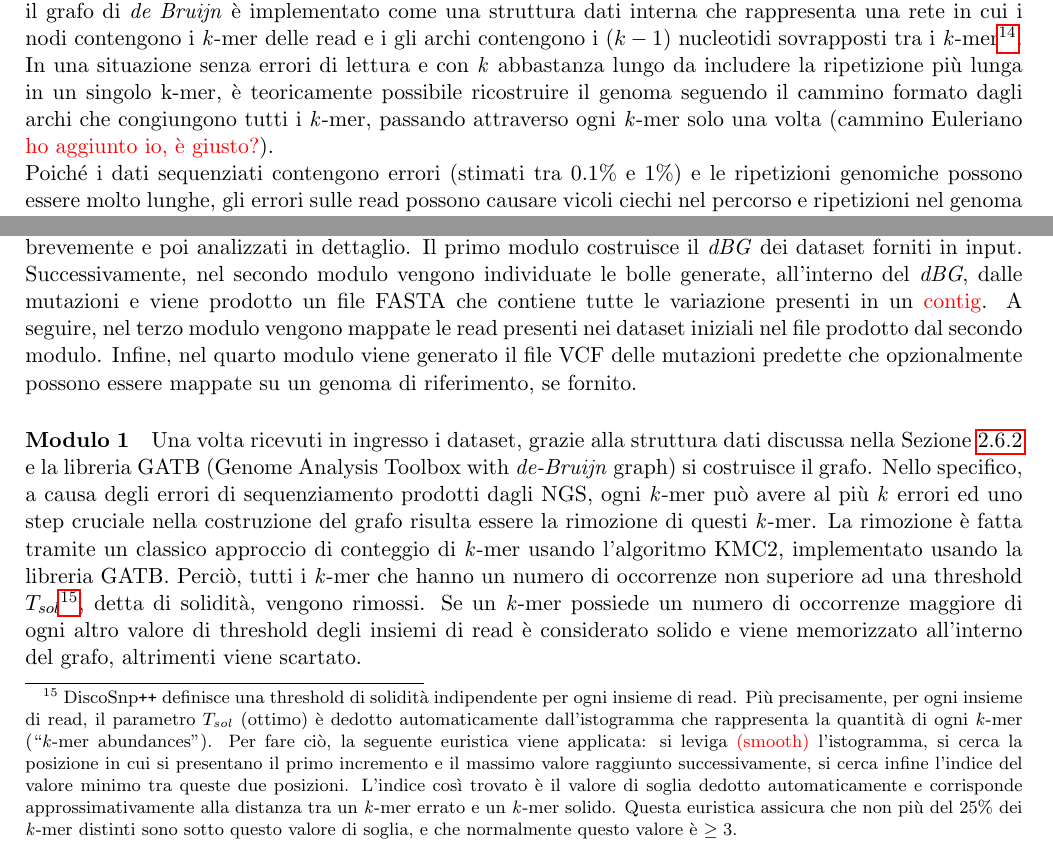
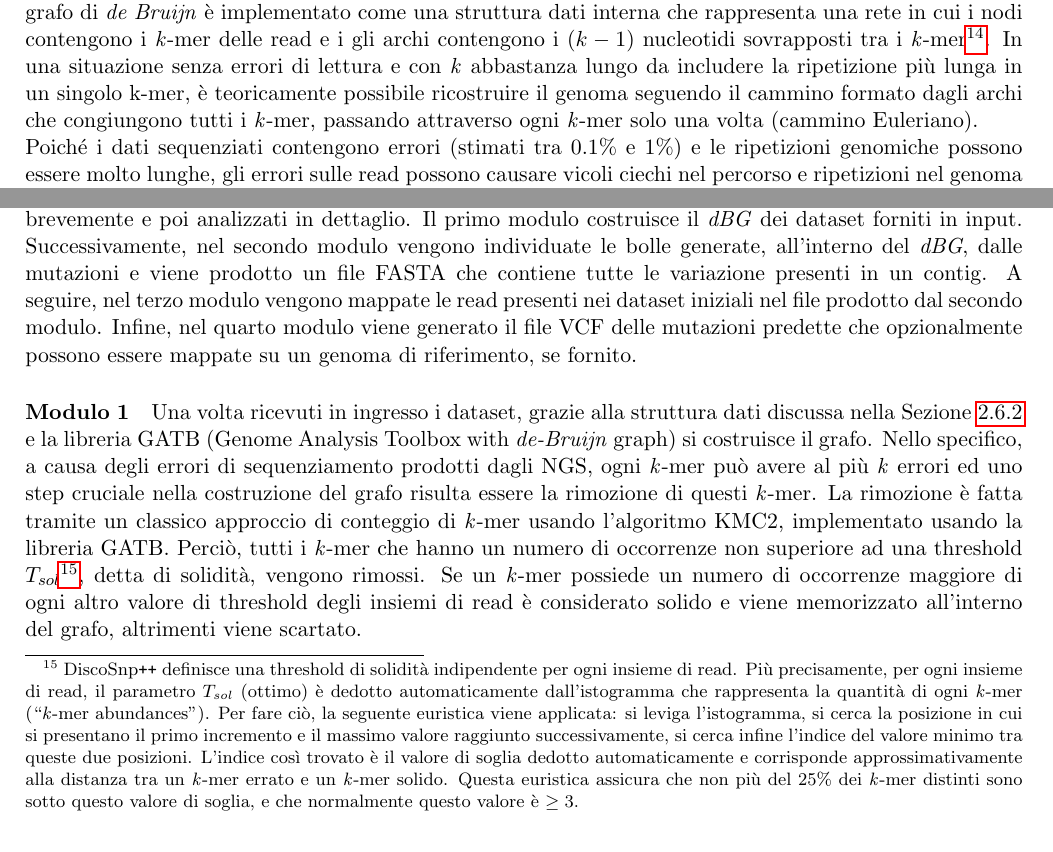
Before and after one commit to mikelemilia/algobio-latex, a LaTeX document (snp-detection/main.tex, which reads snp-detection/chapters/discosnp.tex): two parts of pages 25 and 27 of 35, joined at a grey line, cut so that both start at the same text. Compiled offline with pdfLaTeX.

Commit message:
tolto cose rosse

```diff
--- a/snp-detection/chapters/discosnp.tex
+++ b/snp-detection/chapters/discosnp.tex
@@ -29,7 +29,7 @@ Dato un insieme di stringhe $S = \{r_1 , r_2 , ... , r_n\}$ su un alfabeto $\Sig
 \end{definition}
 
 \noindent
-I grafi di \textit{de Bruijn} sono quindi grafi diretti che ben si adattano a rappresentare relazioni ordinate tra sequenze della stessa lunghezza, come \textit{k}-mer delle read (vedi Figura \ref{fig:dBG}) ed hanno inoltre dimostrato di essere di grande utilità come modello di dati; su di esso sono stati implementati quasi tutti gli algoritmi di assemblaggio \textit{de novo} progettati per utilizzare dati provenienti da \textit{short read}. Alcuni esempi degni di nota di questi algoritmi sono Velvet e ABySS. Nella maggior parte di questi strumenti di assemblaggio, il grafo di \textit{de Bruijn} è implementato come una struttura dati interna che rappresenta una rete in cui i nodi contengono i \textit{k}-mer delle read e i gli archi contengono i ($k-1$) nucleotidi sovrapposti tra i \textit{k}-mer\footnote{\ Dipendentemente dalla definizione con cui si costruisce il grafo di \textit{de Bruijn}, il \textit{k}-mer può essere il nodo o l'arco che congiunge due nodi. \textbf{Definizione nodo-centrica}: i nodi sono tutte le sottostringhe di lunghezza \textit{k} di ogni stringa in $S$. Un arco $s_1 \rightarrow s_2$ è presente se il suffisso di lunghezza ($k-1$) di $s_1$ è anche un prefisso di $s_2$. \textbf{Definizione arco-centrica}: tra i $k^\prime$-mer (nodi), un arco $s_1 \rightarrow s_2$ è presente se esiste un $(k^\prime+1)$-mer in una stringa di $S$ che contiene $s_1$ come prefisso e $s_2$ come suffisso. Le definizioni nodo-centriche e arco-centriche sono essenzialmente equivalenti quando $k^\prime = k-1$ (anche se nella prima i nodi hanno lunghezza \textit{k} e nella seconda $k - 1$).}. In una situazione senza errori di lettura e con \textit{k} abbastanza lungo da includere la ripetizione più lunga in un singolo k-mer, è teoricamente possibile ricostruire il genoma seguendo il cammino formato dagli archi che congiungono tutti i \textit{k}-mer, passando attraverso ogni \textit{k}-mer solo una volta (cammino Euleriano \textcolor{red}{ho aggiunto io, è giusto?}).
+I grafi di \textit{de Bruijn} sono quindi grafi diretti che ben si adattano a rappresentare relazioni ordinate tra sequenze della stessa lunghezza, come \textit{k}-mer delle read (vedi Figura \ref{fig:dBG}) ed hanno inoltre dimostrato di essere di grande utilità come modello di dati; su di esso sono stati implementati quasi tutti gli algoritmi di assemblaggio \textit{de novo} progettati per utilizzare dati provenienti da \textit{short read}. Alcuni esempi degni di nota di questi algoritmi sono Velvet e ABySS. Nella maggior parte di questi strumenti di assemblaggio, il grafo di \textit{de Bruijn} è implementato come una struttura dati interna che rappresenta una rete in cui i nodi contengono i \textit{k}-mer delle read e i gli archi contengono i ($k-1$) nucleotidi sovrapposti tra i \textit{k}-mer\footnote{\ Dipendentemente dalla definizione con cui si costruisce il grafo di \textit{de Bruijn}, il \textit{k}-mer può essere il nodo o l'arco che congiunge due nodi. \textbf{Definizione nodo-centrica}: i nodi sono tutte le sottostringhe di lunghezza \textit{k} di ogni stringa in $S$. Un arco $s_1 \rightarrow s_2$ è presente se il suffisso di lunghezza ($k-1$) di $s_1$ è anche un prefisso di $s_2$. \textbf{Definizione arco-centrica}: tra i $k^\prime$-mer (nodi), un arco $s_1 \rightarrow s_2$ è presente se esiste un $(k^\prime+1)$-mer in una stringa di $S$ che contiene $s_1$ come prefisso e $s_2$ come suffisso. Le definizioni nodo-centriche e arco-centriche sono essenzialmente equivalenti quando $k^\prime = k-1$ (anche se nella prima i nodi hanno lunghezza \textit{k} e nella seconda $k - 1$).}. In una situazione senza errori di lettura e con \textit{k} abbastanza lungo da includere la ripetizione più lunga in un singolo k-mer, è teoricamente possibile ricostruire il genoma seguendo il cammino formato dagli archi che congiungono tutti i \textit{k}-mer, passando attraverso ogni \textit{k}-mer solo una volta (cammino Euleriano).
 
 \begin{figure}[h!]
 	\centering
@@ -83,7 +83,7 @@ DiscoSnp\texttt{++} basa la sua efficienza sulla struttura dati Minia \cite{chik
 Gli algoritmi presenti all'interno dei moduli di \textsc{DiscoSnp} (\textsc{KisSnp2} e \textsc{KissReads}) sono stati stati rivisitati per ottenere un miglior filtraggio degli errori di sequenziamento in modo da individuare nuove mutazioni (SNP), come analizzeremo in seguito.\\
 
 \noindent
-DiscoSnp\texttt{++} è composto da quattro moduli indipendenti (vedi Figura \ref{fig:discosnp_pipe}) che verranno ora enunciati brevemente e poi analizzati in dettaglio. Il primo modulo costruisce il \textit{dBG} dei dataset forniti in input. Successivamente, nel secondo modulo vengono individuate le bolle generate, all'interno del \textit{dBG}, dalle mutazioni e viene prodotto un file FASTA che contiene tutte le variazione presenti in un \textcolor{red}{contig}. A seguire, nel terzo modulo vengono mappate le read presenti nei dataset iniziali nel file prodotto dal secondo modulo. Infine, nel quarto modulo viene generato il file VCF delle mutazioni predette che opzionalmente possono essere mappate su un genoma di riferimento, se fornito.
+DiscoSnp\texttt{++} è composto da quattro moduli indipendenti (vedi Figura \ref{fig:discosnp_pipe}) che verranno ora enunciati brevemente e poi analizzati in dettaglio. Il primo modulo costruisce il \textit{dBG} dei dataset forniti in input. Successivamente, nel secondo modulo vengono individuate le bolle generate, all'interno del \textit{dBG}, dalle mutazioni e viene prodotto un file FASTA che contiene tutte le variazione presenti in un contig. A seguire, nel terzo modulo vengono mappate le read presenti nei dataset iniziali nel file prodotto dal secondo modulo. Infine, nel quarto modulo viene generato il file VCF delle mutazioni predette che opzionalmente possono essere mappate su un genoma di riferimento, se fornito.
 
 \begin{figure}[h!]
 	\centering
@@ -93,7 +93,7 @@ DiscoSnp\texttt{++} è composto da quattro moduli indipendenti (vedi Figura \ref
   	\label{fig:discosnp_pipe}
 \end{figure}
 
-\paragraph{Modulo 1} Una volta ricevuti in ingresso i dataset, grazie alla struttura dati discussa nella Sezione \ref{dBG_prob} e la libreria GATB (Genome Analysis Toolbox with \textit{de-Bruijn} graph) si costruisce il grafo. Nello specifico, a causa degli errori di sequenziamento prodotti dagli NGS, ogni \textit{k}-mer può avere al più \textit{k} errori ed uno step cruciale nella costruzione del grafo risulta essere la rimozione di questi \textit{k}-mer. La rimozione è fatta tramite un classico approccio di conteggio di \textit{k}-mer usando l'algoritmo KMC2, implementato usando la libreria GATB. Perciò, tutti i \textit{k}-mer che hanno un numero di occorrenze non superiore ad una threshold $T_{sol}$\footnote{\ DiscoSnp\texttt{++} definisce una threshold di solidità indipendente per ogni insieme di read. Più precisamente, per ogni insieme di read, il parametro $T_{sol}$ (ottimo) è dedotto automaticamente dall'istogramma che rappresenta la quantità di ogni \textit{k}-mer (``\textit{k}-mer abundances''). Per fare ciò, la seguente euristica viene applicata: si leviga  \textcolor{red}{(smooth)} l'istogramma, si cerca la posizione in cui si presentano il primo incremento e il massimo valore raggiunto successivamente, si cerca infine l'indice del valore minimo tra queste due posizioni. L'indice così trovato è il valore di soglia dedotto automaticamente e corrisponde approssimativamente alla distanza tra un \textit{k}-mer errato e un \textit{k}-mer solido. Questa euristica assicura che non più del 25\% dei \textit{k}-mer distinti sono sotto questo valore di soglia, e che normalmente questo valore è $\geq3$.}, detta di solidità, vengono rimossi. Se  un \textit{k}-mer possiede un numero di occorrenze maggiore di ogni altro valore di threshold degli insiemi di read è considerato solido e viene memorizzato all'interno del grafo, altrimenti viene scartato.
+\paragraph{Modulo 1} Una volta ricevuti in ingresso i dataset, grazie alla struttura dati discussa nella Sezione \ref{dBG_prob} e la libreria GATB (Genome Analysis Toolbox with \textit{de-Bruijn} graph) si costruisce il grafo. Nello specifico, a causa degli errori di sequenziamento prodotti dagli NGS, ogni \textit{k}-mer può avere al più \textit{k} errori ed uno step cruciale nella costruzione del grafo risulta essere la rimozione di questi \textit{k}-mer. La rimozione è fatta tramite un classico approccio di conteggio di \textit{k}-mer usando l'algoritmo KMC2, implementato usando la libreria GATB. Perciò, tutti i \textit{k}-mer che hanno un numero di occorrenze non superiore ad una threshold $T_{sol}$\footnote{\ DiscoSnp\texttt{++} definisce una threshold di solidità indipendente per ogni insieme di read. Più precisamente, per ogni insieme di read, il parametro $T_{sol}$ (ottimo) è dedotto automaticamente dall'istogramma che rappresenta la quantità di ogni \textit{k}-mer (``\textit{k}-mer abundances''). Per fare ciò, la seguente euristica viene applicata: si leviga l'istogramma, si cerca la posizione in cui si presentano il primo incremento e il massimo valore raggiunto successivamente, si cerca infine l'indice del valore minimo tra queste due posizioni. L'indice così trovato è il valore di soglia dedotto automaticamente e corrisponde approssimativamente alla distanza tra un \textit{k}-mer errato e un \textit{k}-mer solido. Questa euristica assicura che non più del 25\% dei \textit{k}-mer distinti sono sotto questo valore di soglia, e che normalmente questo valore è $\geq3$.}, detta di solidità, vengono rimossi. Se  un \textit{k}-mer possiede un numero di occorrenze maggiore di ogni altro valore di threshold degli insiemi di read è considerato solido e viene memorizzato all'interno del grafo, altrimenti viene scartato.
 
 \paragraph{Modulo 2} Il secondo modulo, si occupa di individuare e classificare le bolle (vedi Definizione \ref{def:dBG_bubble}) generate dalla presenza di SNP (vicini o meno) e/o indel all'interno del grafo, ovvero ricercare la presenza di due path distinti formati da $k+2$ nodi, che hanno in comune i \textit{nodi di diramazione}\footnote{\ Un nodo di diramazione, o \textit{branching node}, è un nodo che ha più di un predecessore e/o più di un successore.} iniziale e finale, tramite due algoritmi. Prima di procedere con la spiegazione degli algoritmi è utile definire alcuni concetti.
 
```
Also changed, not shown: snp-detection/chapters/kevlar.tex (+1 -1 lines).
